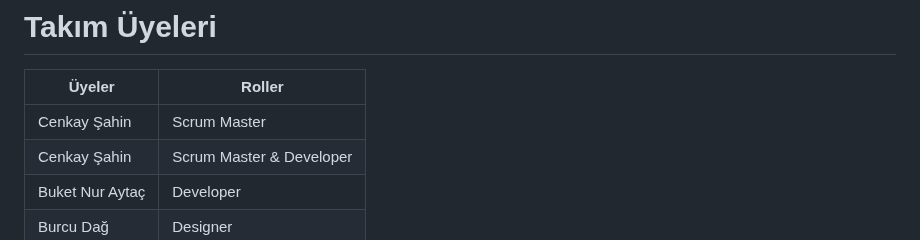
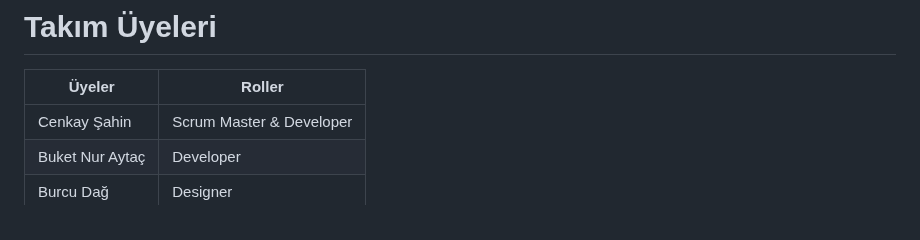
Before and after one commit to Cenkaysahin/Ani-Rotasi-APP, a Markdown page: README.md, the part around the change. GitHub-like rendering.

```diff
--- a/README.md
+++ b/README.md
@@ -1,7 +1,6 @@
 # Takım Üyeleri
 | Üyeler | Roller |
 | ------------- | ------------- |
-| Cenkay Şahin  | Scrum Master |
 | Cenkay Şahin  | Scrum Master & Developer |
 | Buket Nur Aytaç | Developer |
 | Burcu Dağ | Designer |
```
